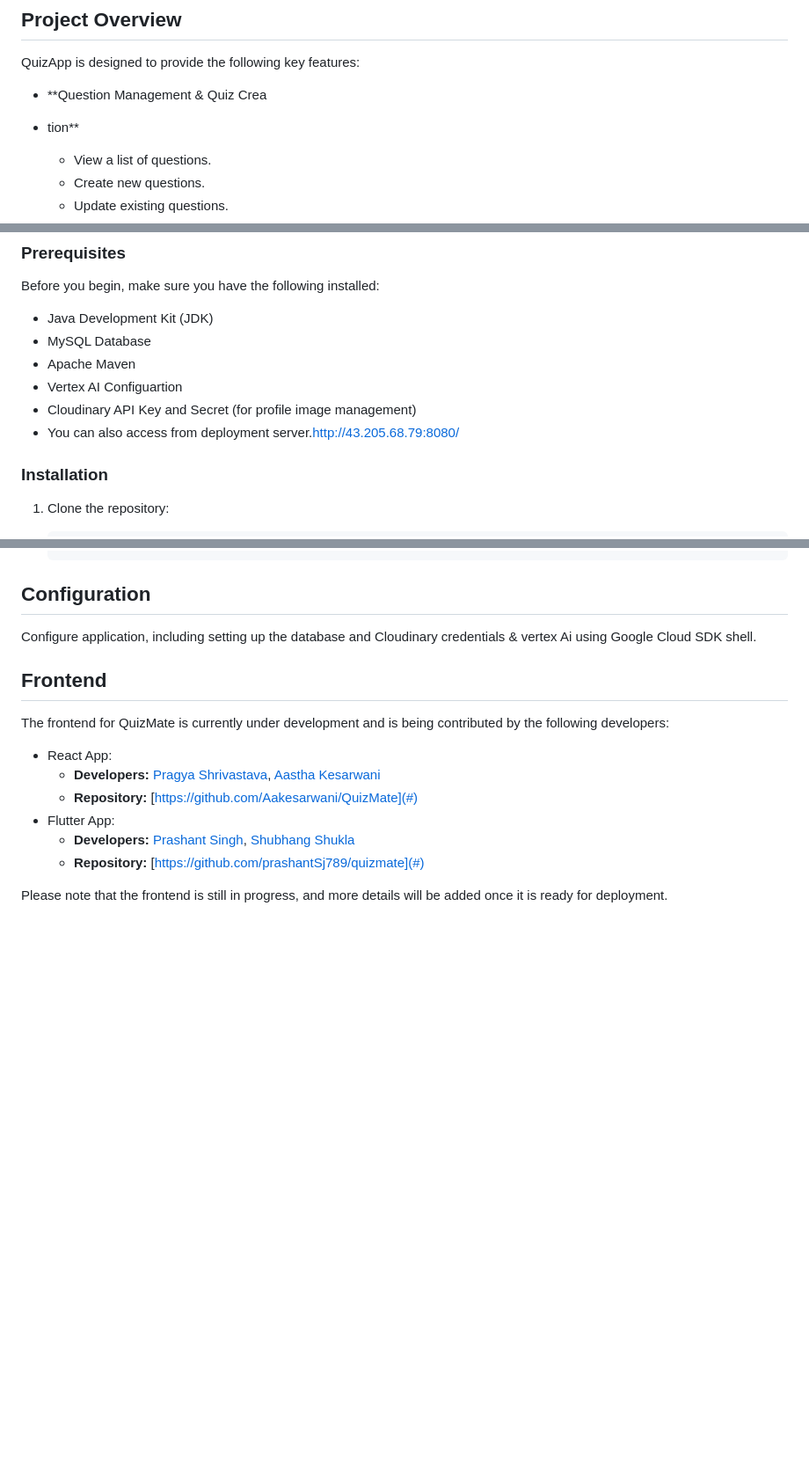
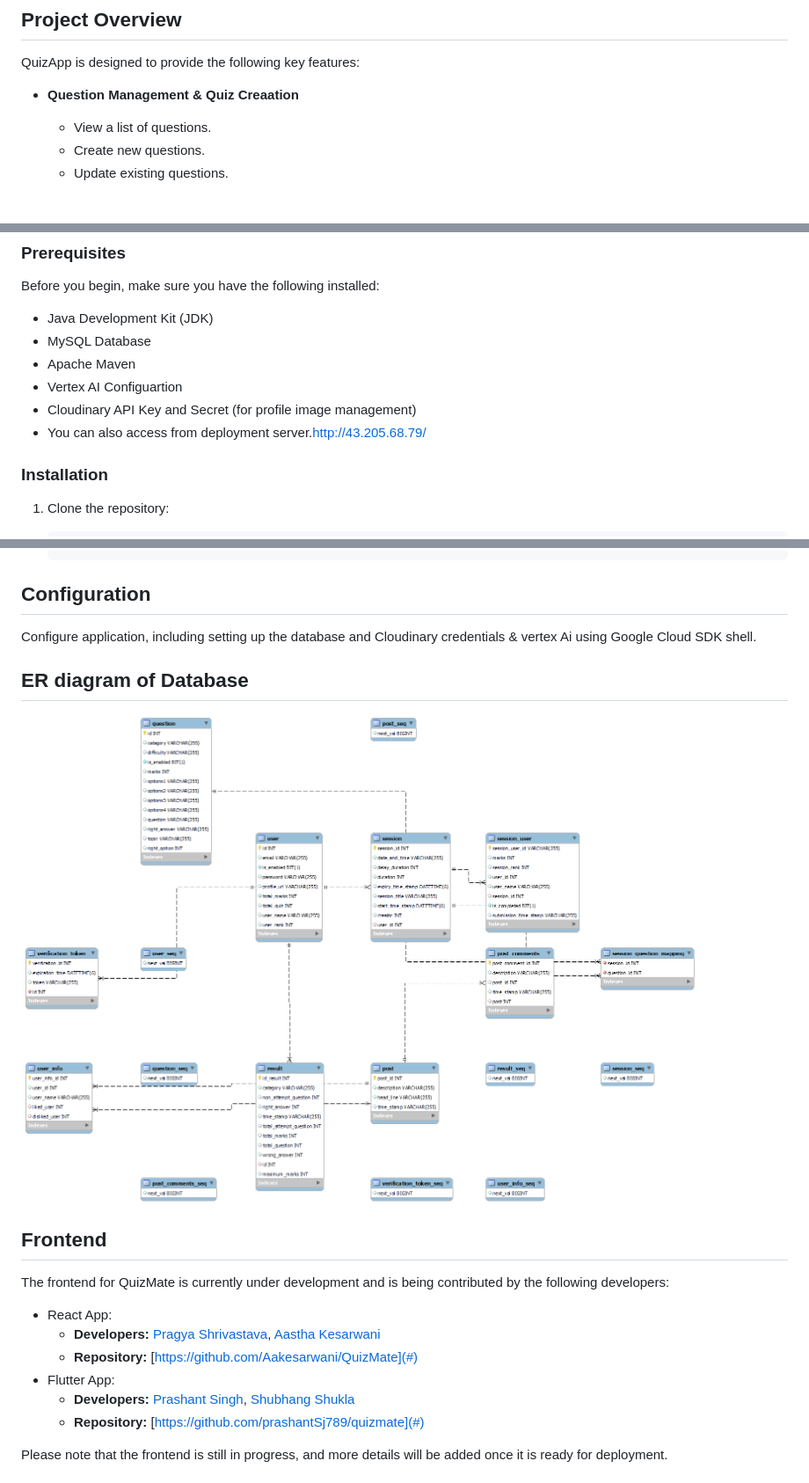
Before and after one commit to Harsh-Srivastav123/quizApp_backend, a Markdown page: README.md, 3 parts joined by grey strips. Shown: that part at 88% size. GitHub-like rendering; blank space fills up the shorter version.

```diff
--- a/README.md
+++ b/README.md
@@ -25,8 +25,7 @@ QuizMate is deployed on AWS EC2 using Docker containers, leveraging the scalabil
 
 QuizApp is designed to provide the following key features:
 
-- **Question Management & Quiz Crea
-- tion**
+- **Question Management & Quiz Creaation**
   - View a list of questions.
   - Create new questions.
   - Update existing questions.
@@ -119,7 +118,7 @@ Before you begin, make sure you have the following installed:
 - Apache Maven
 - Vertex AI Configuartion
 - Cloudinary API Key and Secret (for profile image management)
-- You can also access from deployment server.http://43.205.68.79:8080/
+- You can also access from deployment server.http://43.205.68.79/
 
 
 
@@ -162,6 +161,13 @@ Before you begin, make sure you have the following installed:
  ## Configuration
 Configure application, including setting up the database and Cloudinary credentials & vertex Ai using Google Cloud SDK shell.
 
+
+
+## ER diagram of Database
+
+![ER Diagram](https://github.com/Harsh-Srivastav123/quizApp_backend/blob/main/quizmate-er-diagram.png)
+
+
 ## Frontend
 The frontend for QuizMate is currently under development and is being contributed by the following developers:
 
```
Also changed, not shown: other parts of README.md (+4 -2 lines).
